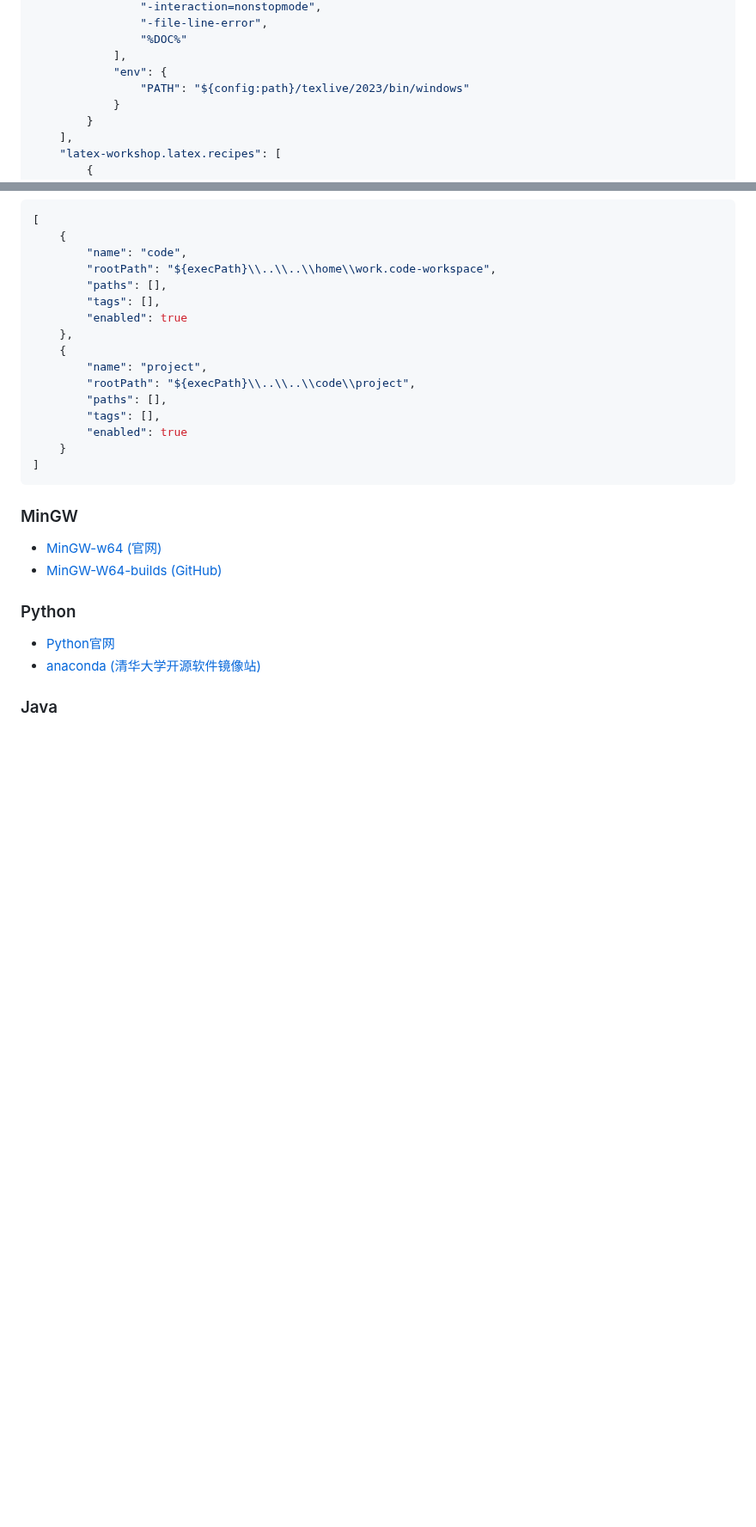
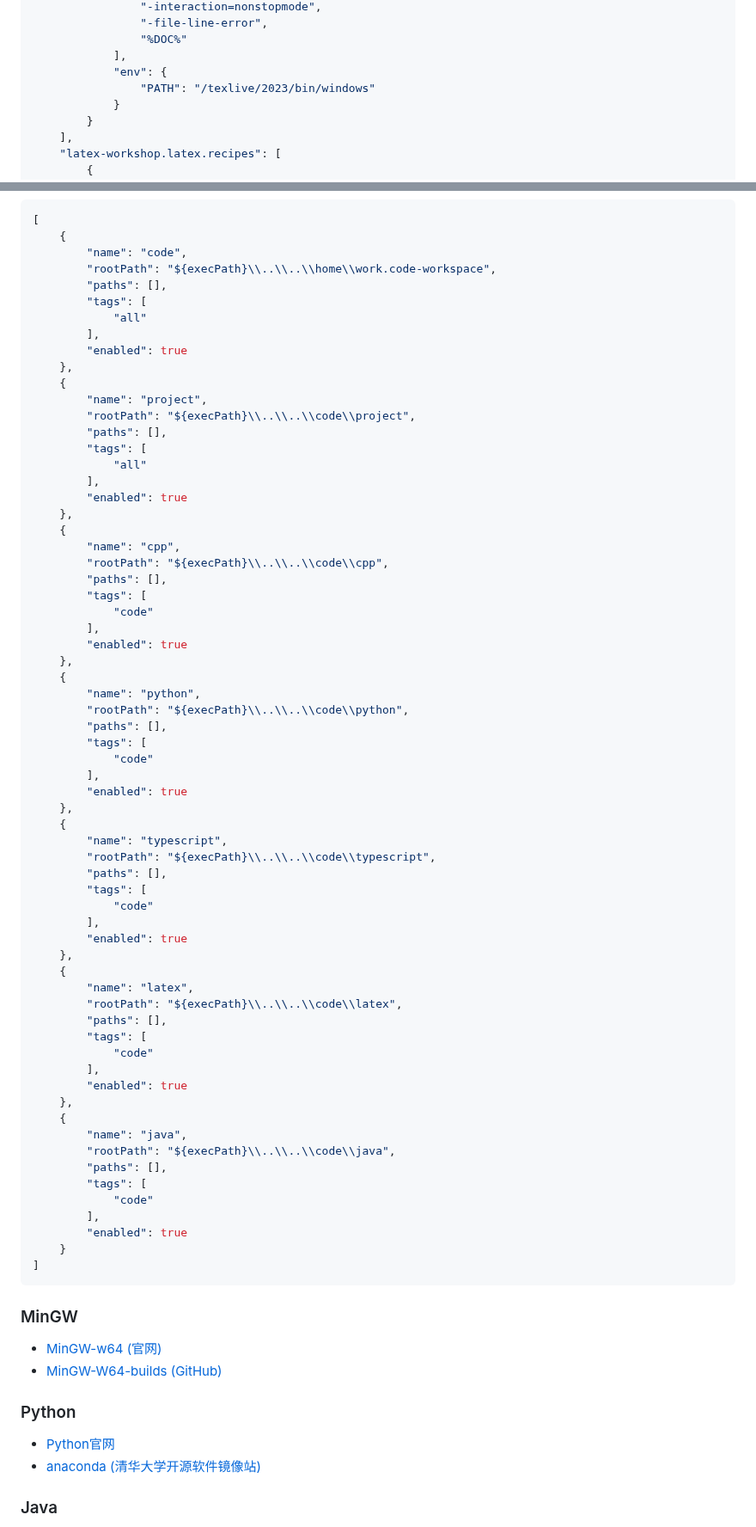
Before and after one commit to lyz127/VSCode-Portable, a Markdown page: README.md, 2 parts joined by grey strips. Shown at 86% size. Drawn GitHub-style; blank space fills up the shorter version.

```diff
--- a/README.md
+++ b/README.md
@@ -65,7 +64,7 @@
                 "%DOC%"
             ],
             "env": {
-                "PATH": "${config:path}/texlive/2023/bin/windows"
+                "PATH": "/texlive/2023/bin/windows"
             }
         }
     ],
@@ -118,14 +117,63 @@
 		"name": "code",
 		"rootPath": "${execPath}\\..\\..\\home\\work.code-workspace",
 		"paths": [],
-		"tags": [],
+		"tags": [
+			"all"
+		],
 		"enabled": true
 	},
 	{
 		"name": "project",
 		"rootPath": "${execPath}\\..\\..\\code\\project",
 		"paths": [],
-		"tags": [],
+		"tags": [
+			"all"
+		],
+		"enabled": true
+	},
+	{
+		"name": "cpp",
+		"rootPath": "${execPath}\\..\\..\\code\\cpp",
+		"paths": [],
+		"tags": [
+			"code"
+		],
+		"enabled": true
+	},
+	{
+		"name": "python",
+		"rootPath": "${execPath}\\..\\..\\code\\python",
+		"paths": [],
+		"tags": [
+			"code"
+		],
+		"enabled": true
+	},
+	{
+		"name": "typescript",
+		"rootPath": "${execPath}\\..\\..\\code\\typescript",
+		"paths": [],
+		"tags": [
+			"code"
+		],
+		"enabled": true
+	},
+	{
+		"name": "latex",
+		"rootPath": "${execPath}\\..\\..\\code\\latex",
+		"paths": [],
+		"tags": [
+			"code"
+		],
+		"enabled": true
+	},
+	{
+		"name": "java",
+		"rootPath": "${execPath}\\..\\..\\code\\java",
+		"paths": [],
+		"tags": [
+			"code"
+		],
 		"enabled": true
 	}
 ]
```
Also changed, not shown: other parts of README.md (+10 -11 lines).
